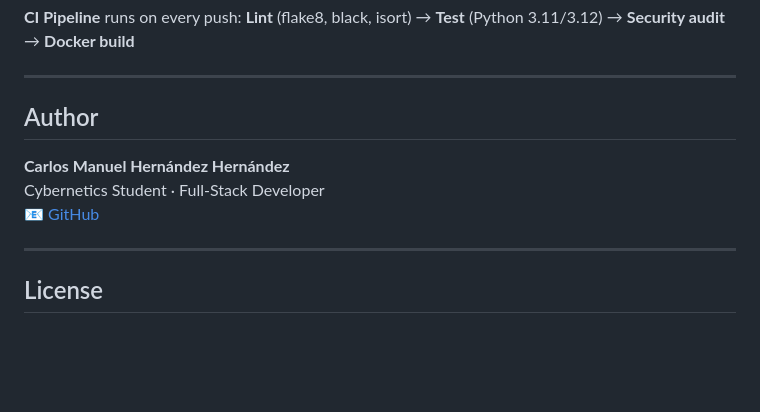
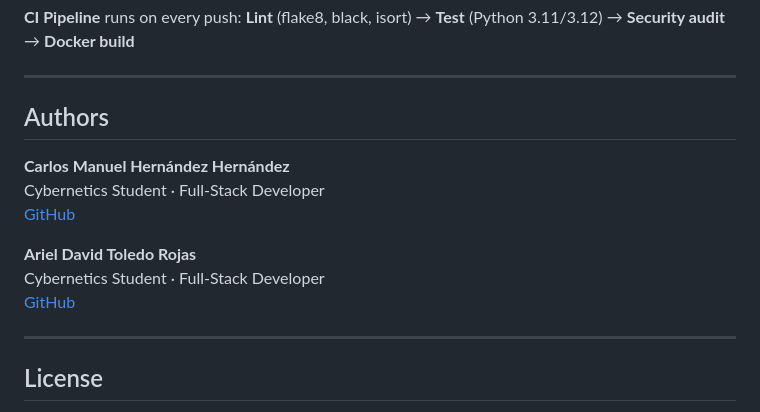
Before and after one commit to cmhh22/etecsa-asset-sync, a Markdown page: README.md, the part around the change. GitHub-like rendering; blank space fills up the shorter version.

Commit message:
Add Ariel David Toledo Rojas as co-author in README

```diff
--- a/README.md
+++ b/README.md
@@ -206,11 +206,15 @@ python -m pytest inventario/tests/test_analytics.py -v
 
 ---
 
-## Author
+## Authors
 
 **Carlos Manuel Hernández Hernández**
 Cybernetics Student · Full-Stack Developer
-📧 [GitHub](https://github.com/cmhh22)
+[GitHub](https://github.com/cmhh22)
+
+**Ariel David Toledo Rojas**
+Cybernetics Student · Full-Stack Developer
+[GitHub](https://github.com/ArielDavid234)
 
 ---
 
```
